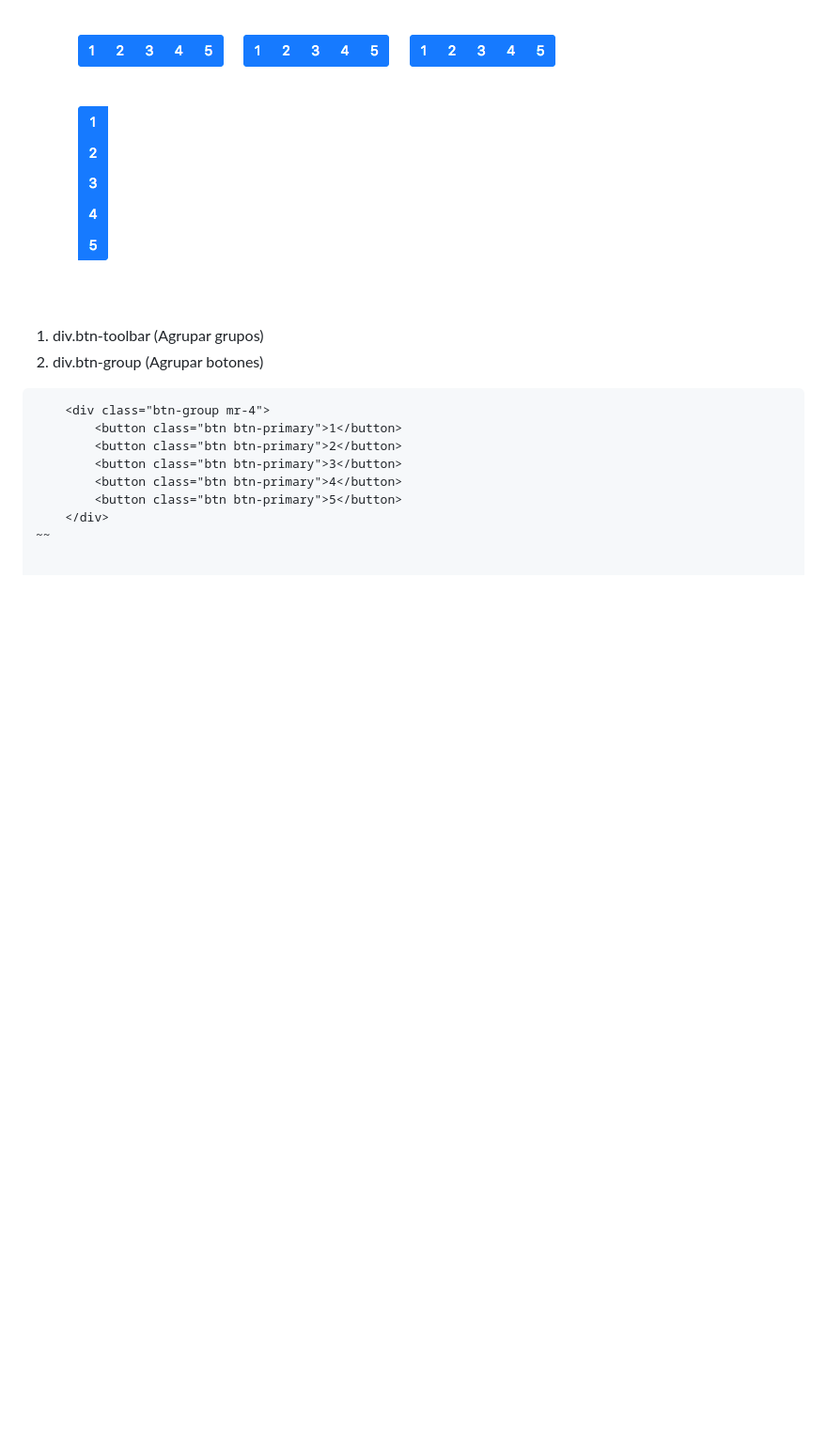
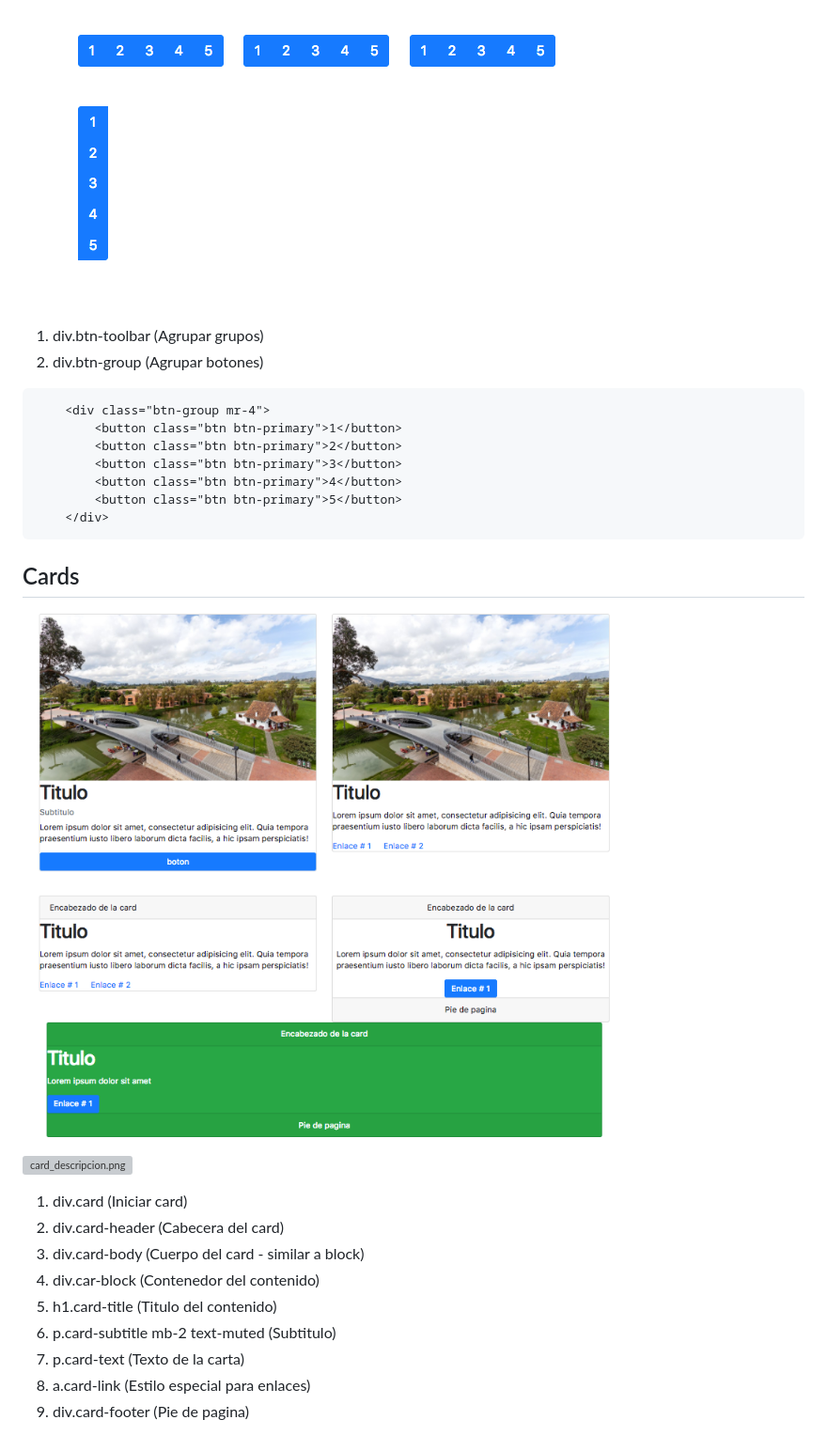
Before and after one commit to wbravoanoni/bootstrap_master, a Markdown page: README.md, the part around the change. Shown: that part at 94% size. GitHub-like rendering; pictures changed too: asset/img/card.png (added); blank space fills up the shorter version; grey boxes are pictures that could not be loaded.

Commit message:
card

```diff
--- a/README.md
+++ b/README.md
@@ -305,4 +305,21 @@ http://lorempixel.com/200/200
 		<button class="btn btn-primary">4</button>
 		<button class="btn btn-primary">5</button>
 	</div>
-~~
+~~~
+
+
+## Cards
+
+![cards](asset/img/card.png)
+
+![card_descripcion.png](asset/img/card_descripcion.png.png)
+
+1. div.card  	   (Iniciar card)
+2. div.card-header (Cabecera del card)
+3. div.card-body   (Cuerpo del card - similar a block)
+4. div.car-block   (Contenedor del contenido)
+5. h1.card-title   (Titulo del contenido)
+6. p.card-subtitle mb-2 text-muted (Subtitulo)
+7. p.card-text     (Texto de la carta)
+8. a.card-link     (Estilo especial para enlaces)
+9. div.card-footer (Pie de pagina)
```
Also changed, not shown: asset/img/card_Descripcion.png (added), 1 other file.
